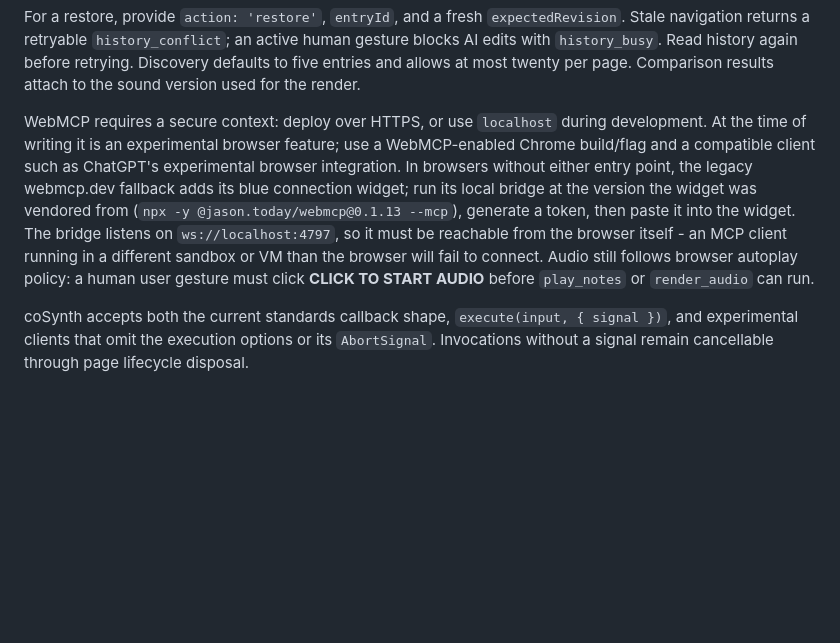
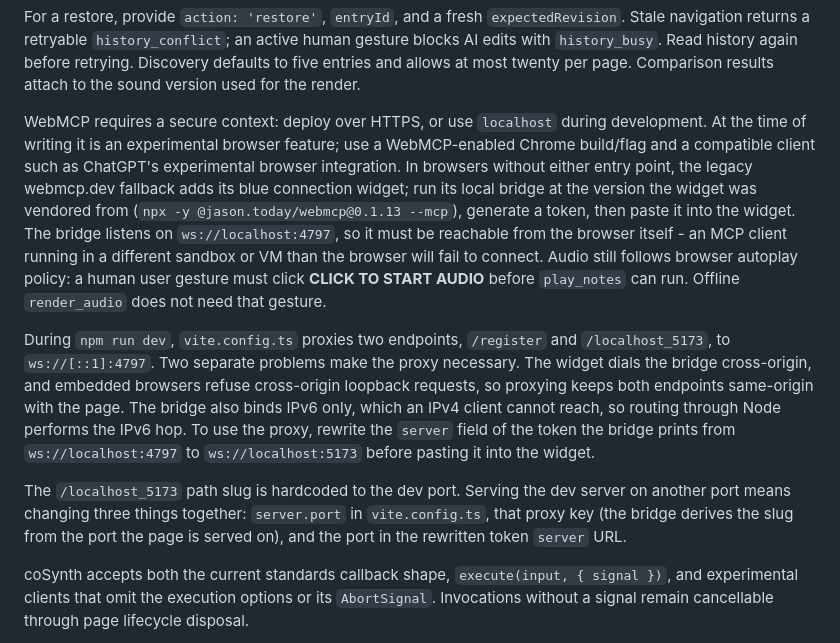
Before and after one commit to brunnolou/coSynth, a Markdown page: README.md, the part around the change. GitHub-like rendering; blank space fills up the shorter version.

Commit message:
Document the dev proxy and its hardcoded port slug
Explain why vite.config.ts proxies /register and /localhost_5173 to
ws://[::1]:4797: the widget dials cross-origin loopback, which embedded
browsers refuse, and the bridge binds IPv6 only. Record that the token's
server field must be rewritten to ws://localhost:5173, and which three
places must change together to move off port 5173.

Co-Authored-By: Claude Opus 5 <noreply@anthropic.com>

```diff
--- a/README.md
+++ b/README.md
@@ -165,7 +165,11 @@ await replay_history({ entryId: saved.items.find(item => item.kind === 'performa
 
 For a restore, provide `action: 'restore'`, `entryId`, and a fresh `expectedRevision`. Stale navigation returns a retryable `history_conflict`; an active human gesture blocks AI edits with `history_busy`. Read history again before retrying. Discovery defaults to five entries and allows at most twenty per page. Comparison results attach to the sound version used for the render.
 
-WebMCP requires a secure context: deploy over HTTPS, or use `localhost` during development. At the time of writing it is an experimental browser feature; use a WebMCP-enabled Chrome build/flag and a compatible client such as ChatGPT's experimental browser integration. In browsers without either entry point, the legacy webmcp.dev fallback adds its blue connection widget; run its local bridge at the version the widget was vendored from (`npx -y @jason.today/webmcp@0.1.13 --mcp`), generate a token, then paste it into the widget. The bridge listens on `ws://localhost:4797`, so it must be reachable from the browser itself - an MCP client running in a different sandbox or VM than the browser will fail to connect. Audio still follows browser autoplay policy: a human user gesture must click **CLICK TO START AUDIO** before `play_notes` or `render_audio` can run.
+WebMCP requires a secure context: deploy over HTTPS, or use `localhost` during development. At the time of writing it is an experimental browser feature; use a WebMCP-enabled Chrome build/flag and a compatible client such as ChatGPT's experimental browser integration. In browsers without either entry point, the legacy webmcp.dev fallback adds its blue connection widget; run its local bridge at the version the widget was vendored from (`npx -y @jason.today/webmcp@0.1.13 --mcp`), generate a token, then paste it into the widget. The bridge listens on `ws://localhost:4797`, so it must be reachable from the browser itself - an MCP client running in a different sandbox or VM than the browser will fail to connect. Audio still follows browser autoplay policy: a human user gesture must click **CLICK TO START AUDIO** before `play_notes` can run. Offline `render_audio` does not need that gesture.
+
+During `npm run dev`, `vite.config.ts` proxies two endpoints, `/register` and `/localhost_5173`, to `ws://[::1]:4797`. Two separate problems make the proxy necessary. The widget dials the bridge cross-origin, and embedded browsers refuse cross-origin loopback requests, so proxying keeps both endpoints same-origin with the page. The bridge also binds IPv6 only, which an IPv4 client cannot reach, so routing through Node performs the IPv6 hop. To use the proxy, rewrite the `server` field of the token the bridge prints from `ws://localhost:4797` to `ws://localhost:5173` before pasting it into the widget.
+
+The `/localhost_5173` path slug is hardcoded to the dev port. Serving the dev server on another port means changing three things together: `server.port` in `vite.config.ts`, that proxy key (the bridge derives the slug from the port the page is served on), and the port in the rewritten token `server` URL.
 
 coSynth accepts both the current standards callback shape,
 `execute(input, { signal })`, and experimental clients that omit the execution
```
